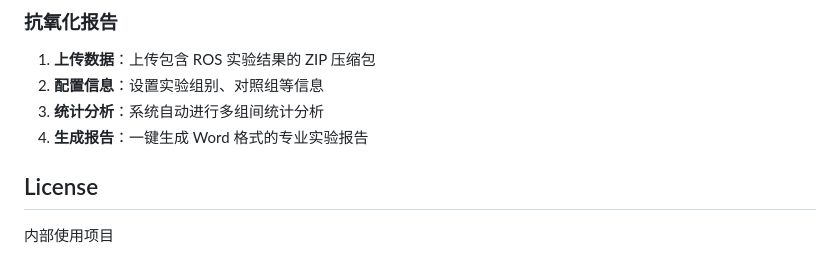
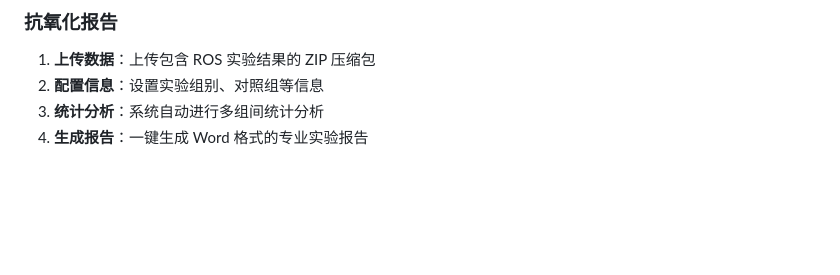
Before and after one commit to QuanLG/zebrafish_project, a Markdown page: README.md, the part around the change. Rendered like a GitHub page; blank space fills up the shorter version.

```diff
--- a/README.md
+++ b/README.md
@@ -185,7 +185,3 @@ zebrafish_project/
 2. **配置信息**：设置实验组别、对照组等信息
 3. **统计分析**：系统自动进行多组间统计分析
 4. **生成报告**：一键生成 Word 格式的专业实验报告
-
-## License
-
-内部使用项目
```
